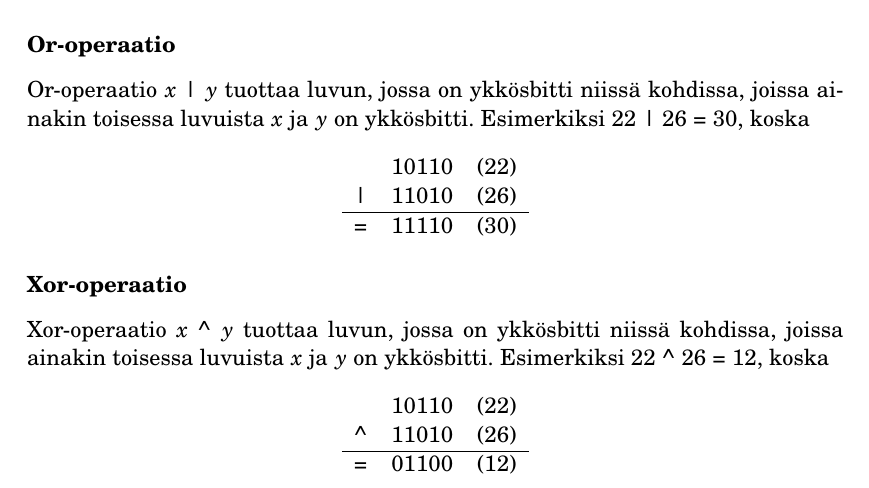
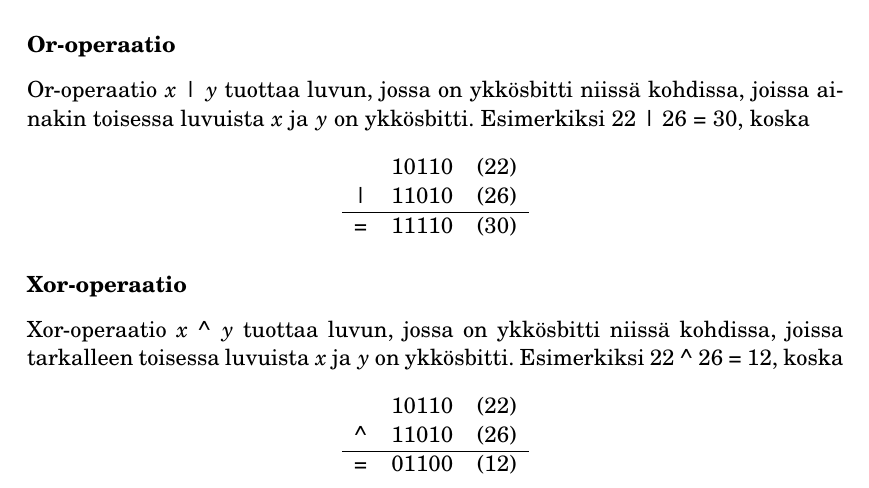
Before and after one commit to pllk/kkkk, a LaTeX thesis (kkkk.tex, which reads luku10.tex): part of page 94 of 242, cut so that both start at the same text. Compiled offline with pdfLaTeX.

Commit message:
Xor-operaation kuvaus

```diff
--- a/luku10.tex
+++ b/luku10.tex
@@ -171,7 +171,7 @@ Esimerkiksi $22$ | $26$ = 30, koska
 
 Xor-operaatio $x$ $\XOR$ $y$ tuottaa luvun,
 jossa on ykkösbitti niissä kohdissa,
-joissa ainakin toisessa luvuista $x$ ja $y$ on ykkösbitti.
+joissa tarkalleen toisessa luvuista $x$ ja $y$ on ykkösbitti.
 Esimerkiksi $22$ $\XOR$ $26$ = 12, koska
 
 \begin{center}
```
